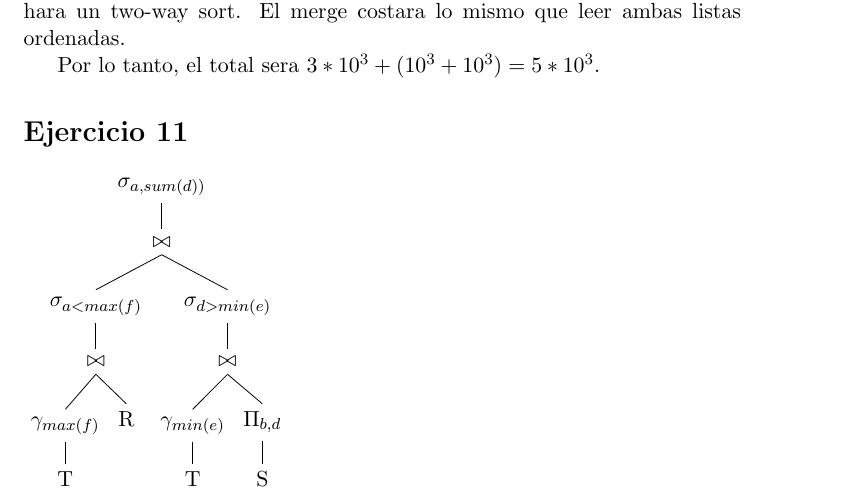
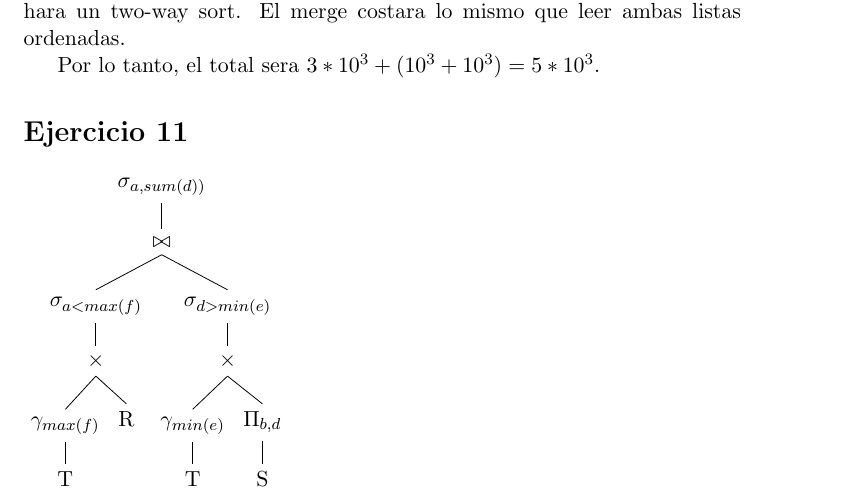
Before and after one commit to champo/DB2_2012, a LaTeX document (practica3/informe.tex): part of page 5 of 5, cut so that both start at the same text. Compiled offline with pdfLaTeX.

Commit message:
Needed cartesian join instead of natural join

```diff
--- a/practica3/informe.tex
+++ b/practica3/informe.tex
@@ -242,13 +242,13 @@ Por lo tanto, el total sera $3 * 10^3 + (10^3 + 10^3) = 5 * 10^3$.
     \Tree [. {$\sigma_{a, sum(d))}$}
         [. {$\bowtie$}
             [. {$\sigma_{a < max(f)}$}
-                [. {$\bowtie$}
+                [. {$\times$}
                     [. {$\gamma_{max(f)}$} {T} ]
                     [. {R} ]
                 ]
             ]
             [. {$\sigma_{d > min(e)}$}
-                [. {$\bowtie$}
+                [. {$\times$}
                     [. {$\gamma_{min(e)}$} {T} ]
                     [. {$\Pi_{b, d}$} {S} ]
                 ]
```
